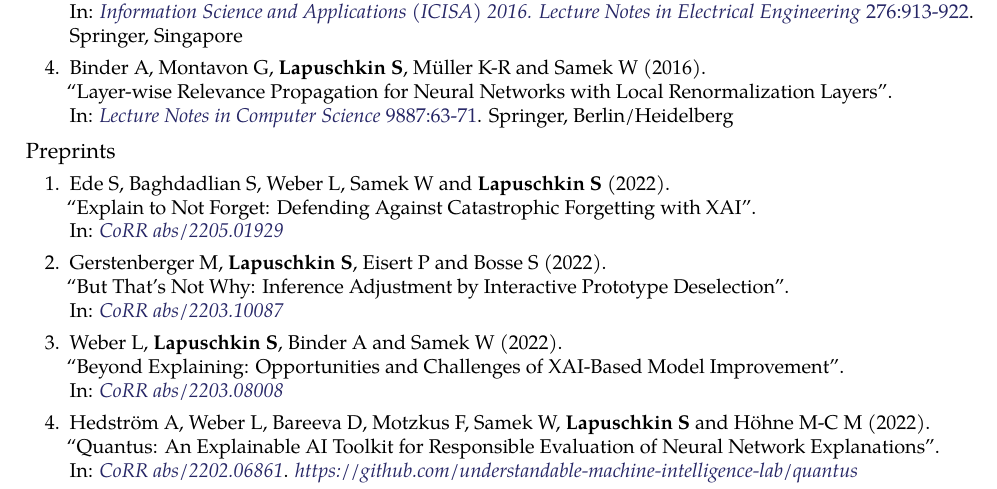
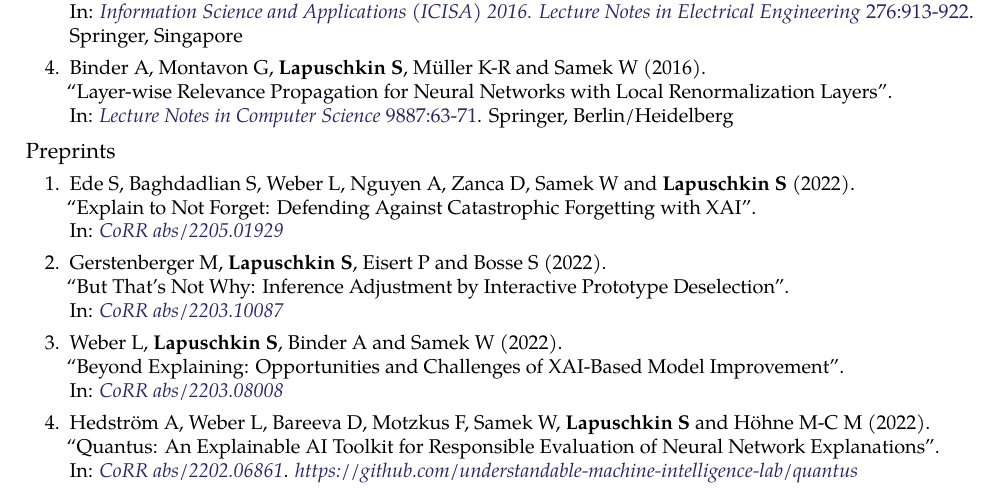
Before and after one commit to sebastian-lapuschkin-sideprojects/latex-cv, a LaTeX CV (cv.tex): part of page 5 of 6, cut so that both start at the same text. Compiled offline with pdfLaTeX.

Commit message:
adding collaborators from FAU to author list of Ede et al. 2022

```diff
--- a/cv.tex
+++ b/cv.tex
@@ -855,7 +855,7 @@ Sebastian loves automation and woodland hiking (not simultaneously).
 {
     \begin{enumerate}
 
-        \item \preprintref{Ede S, Baghdadlian S, Weber L, Samek W and \textbf{Lapuschkin S}}
+        \item \preprintref{Ede S, Baghdadlian S, Weber L, Nguyen A, Zanca D, Samek W and \textbf{Lapuschkin S}}
                             {2022}
                             {Explain to Not Forget: Defending Against Catastrophic Forgetting with XAI}
                             {CoRR abs/2205.01929}
```
Also changed, not shown: preview/cv.jpg, 1 other file.
